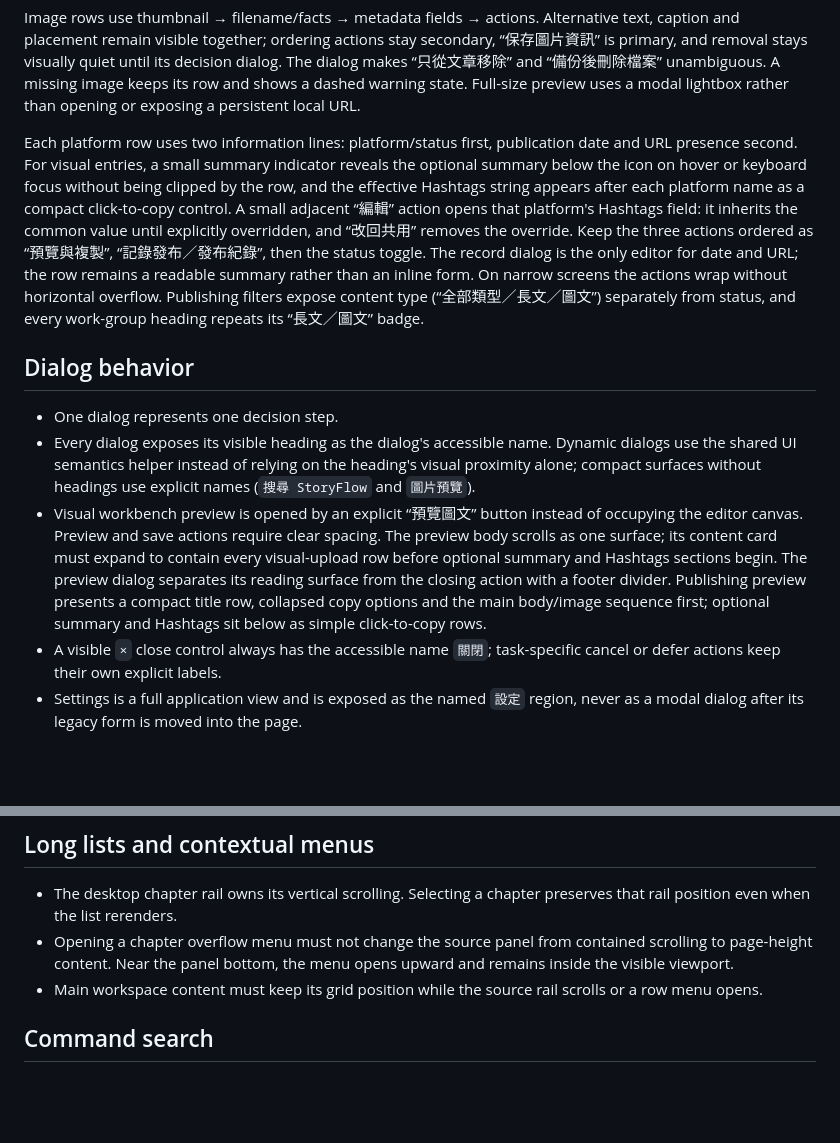
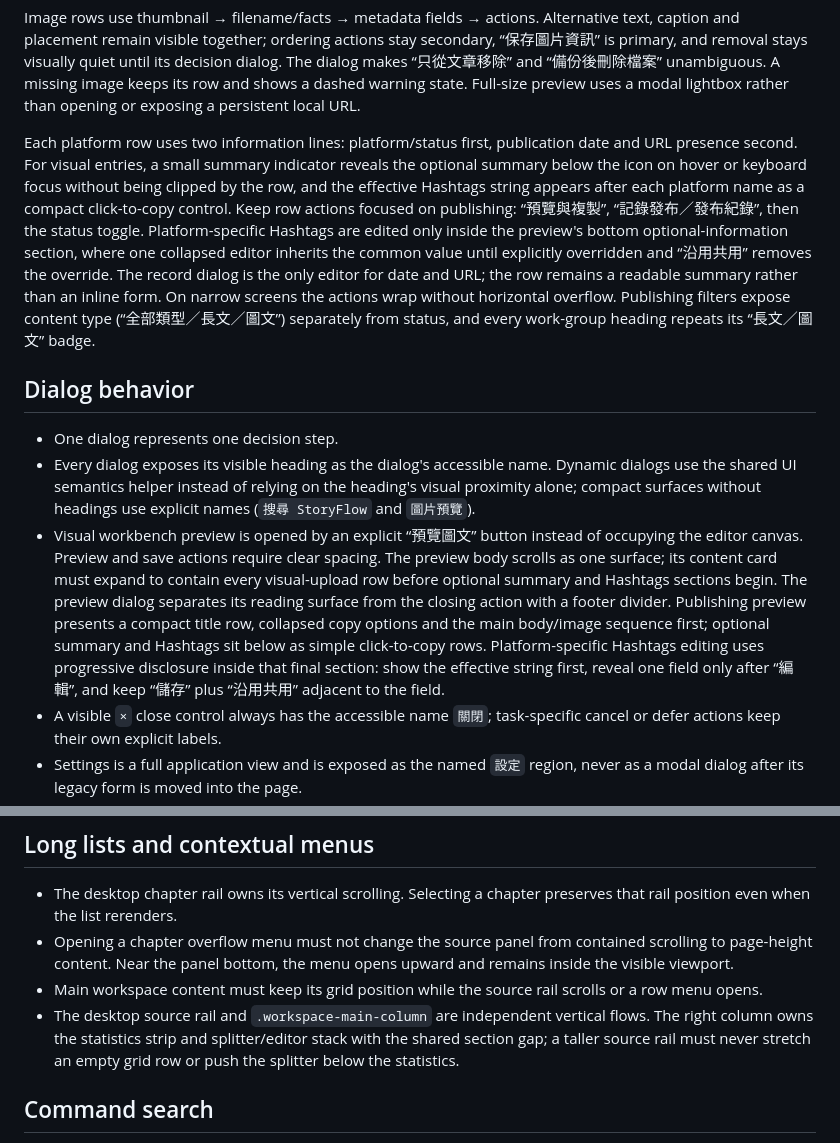
Before and after one commit to fancyblue/StoryFlow, a Markdown page: docs/UI_SYSTEM.md, 2 parts joined by grey strips. GitHub-like rendering; blank space fills up the shorter version.

Commit message:
Document publishing layout and metadata hierarchy

```diff
--- a/docs/UI_SYSTEM.md
+++ b/docs/UI_SYSTEM.md
@@ -53,13 +53,13 @@ Publishing rows prioritize platform work. Expanding “管理發布” shows one
 
 Image rows use thumbnail → filename/facts → metadata fields → actions. Alternative text, caption and placement remain visible together; ordering actions stay secondary, “保存圖片資訊” is primary, and removal stays visually quiet until its decision dialog. The dialog makes “只從文章移除” and “備份後刪除檔案” unambiguous. A missing image keeps its row and shows a dashed warning state. Full-size preview uses a modal lightbox rather than opening or exposing a persistent local URL.
 
-Each platform row uses two information lines: platform/status first, publication date and URL presence second. For visual entries, a small summary indicator reveals the optional summary below the icon on hover or keyboard focus without being clipped by the row, and the effective Hashtags string appears after each platform name as a compact click-to-copy control. A small adjacent “編輯” action opens that platform's Hashtags field: it inherits the common value until explicitly overridden, and “改回共用” removes the override. Keep the three actions ordered as “預覽與複製”, “記錄發布／發布紀錄”, then the status toggle. The record dialog is the only editor for date and URL; the row remains a readable summary rather than an inline form. On narrow screens the actions wrap without horizontal overflow. Publishing filters expose content type (“全部類型／長文／圖文”) separately from status, and every work-group heading repeats its “長文／圖文” badge.
+Each platform row uses two information lines: platform/status first, publication date and URL presence second. For visual entries, a small summary indicator reveals the optional summary below the icon on hover or keyboard focus without being clipped by the row, and the effective Hashtags string appears after each platform name as a compact click-to-copy control. Keep row actions focused on publishing: “預覽與複製”, “記錄發布／發布紀錄”, then the status toggle. Platform-specific Hashtags are edited only inside the preview's bottom optional-information section, where one collapsed editor inherits the common value until explicitly overridden and “沿用共用” removes the override. The record dialog is the only editor for date and URL; the row remains a readable summary rather than an inline form. On narrow screens the actions wrap without horizontal overflow. Publishing filters expose content type (“全部類型／長文／圖文”) separately from status, and every work-group heading repeats its “長文／圖文” badge.
 
 ## Dialog behavior
 
 - One dialog represents one decision step.
 - Every dialog exposes its visible heading as the dialog's accessible name. Dynamic dialogs use the shared UI semantics helper instead of relying on the heading's visual proximity alone; compact surfaces without headings use explicit names (`搜尋 StoryFlow` and `圖片預覽`).
-- Visual workbench preview is opened by an explicit “預覽圖文” button instead of occupying the editor canvas. Preview and save actions require clear spacing. The preview body scrolls as one surface; its content card must expand to contain every visual-upload row before optional summary and Hashtags sections begin. The preview dialog separates its reading surface from the closing action with a footer divider. Publishing preview presents a compact title row, collapsed copy options and the main body/image sequence first; optional summary and Hashtags sit below as simple click-to-copy rows.
+- Visual workbench preview is opened by an explicit “預覽圖文” button instead of occupying the editor canvas. Preview and save actions require clear spacing. The preview body scrolls as one surface; its content card must expand to contain every visual-upload row before optional summary and Hashtags sections begin. The preview dialog separates its reading surface from the closing action with a footer divider. Publishing preview presents a compact title row, collapsed copy options and the main body/image sequence first; optional summary and Hashtags sit below as simple click-to-copy rows. Platform-specific Hashtags editing uses progressive disclosure inside that final section: show the effective string first, reveal one field only after “編輯”, and keep “儲存” plus “沿用共用” adjacent to the field.
 - A visible `×` close control always has the accessible name `關閉`; task-specific cancel or defer actions keep their own explicit labels.
 - Settings is a full application view and is exposed as the named `設定` region, never as a modal dialog after its legacy form is moved into the page.
 - Focus starts at the first missing required field.
@@ -74,6 +74,7 @@ Each platform row uses two information lines: platform/status first, publication
 - The desktop chapter rail owns its vertical scrolling. Selecting a chapter preserves that rail position even when the list rerenders.
 - Opening a chapter overflow menu must not change the source panel from contained scrolling to page-height content. Near the panel bottom, the menu opens upward and remains inside the visible viewport.
 - Main workspace content must keep its grid position while the source rail scrolls or a row menu opens.
+- The desktop source rail and `.workspace-main-column` are independent vertical flows. The right column owns the statistics strip and splitter/editor stack with the shared section gap; a taller source rail must never stretch an empty grid row or push the splitter below the statistics.
 
 ## Command search
 
```
